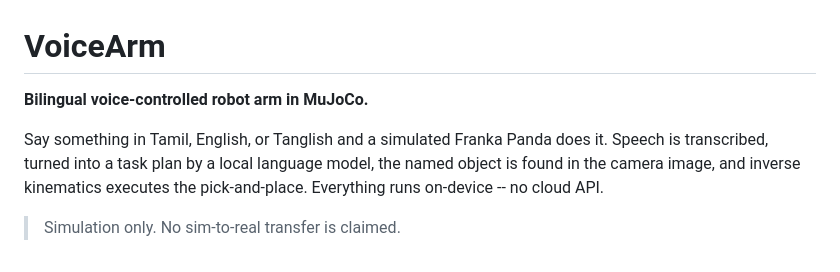
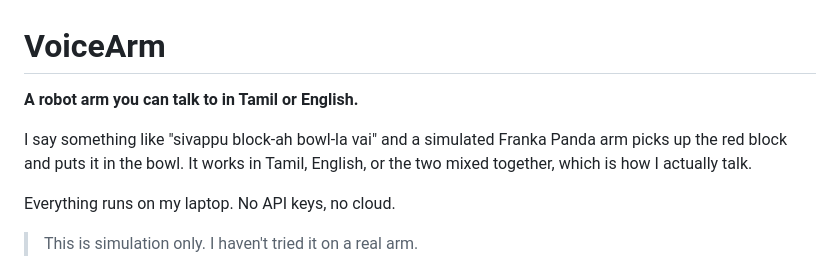
Before and after one commit to dheepakkaran/VoiceArm-Bilingual-Tamil-English-Voice-Controlled-Robotic-Arm-MuJoCo, a Markdown page: README.md, the part around one of its changes. Rendered like a GitHub page.

```diff
--- a/README.md
+++ b/README.md
@@ -1,13 +1,14 @@
 # VoiceArm
 
-**Bilingual voice-controlled robot arm in MuJoCo.**
+**A robot arm you can talk to in Tamil or English.**
 
-Say something in Tamil, English, or Tanglish and a simulated Franka Panda does
-it. Speech is transcribed, turned into a task plan by a local language model,
-the named object is found in the camera image, and inverse kinematics executes
-the pick-and-place. Everything runs on-device -- no cloud API.
+I say something like "sivappu block-ah bowl-la vai" and a simulated Franka Panda
+arm picks up the red block and puts it in the bowl. It works in Tamil, English,
+or the two mixed together, which is how I actually talk.
 
-> Simulation only. No sim-to-real transfer is claimed.
+Everything runs on my laptop. No API keys, no cloud.
+
+> This is simulation only. I haven't tried it on a real arm.
 
 ![pick and place](docs/media/demo.gif)
 
```
Also changed, not shown: other parts of README.md (+37 -39 lines), NOTES.md (+156 -193 lines).
